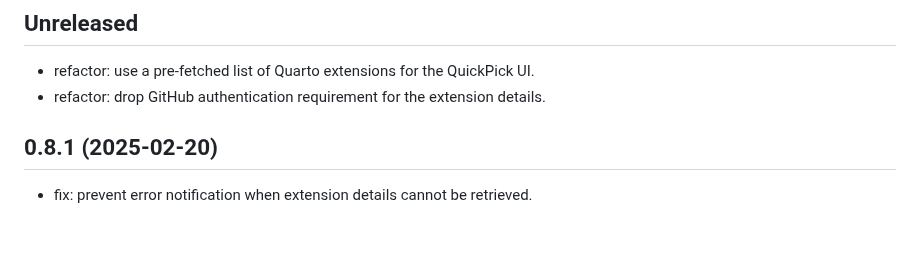
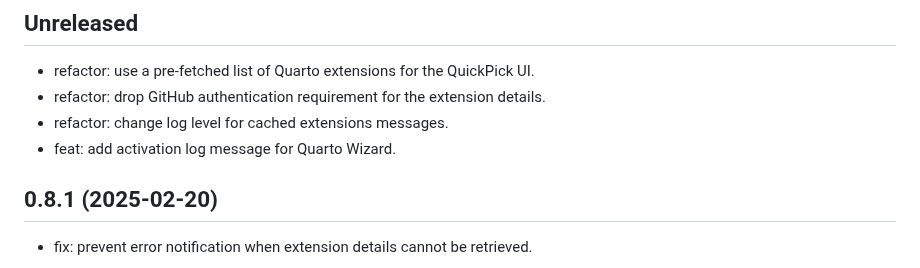
Before and after one commit to mcanouil/quarto-wizard, a Markdown page: CHANGELOG.md, the part around the change. Rendered like a GitHub page; blank space fills up the shorter version.

Commit message:
chore: add changelog entries

```diff
--- a/CHANGELOG.md
+++ b/CHANGELOG.md
@@ -4,6 +4,8 @@
 
 - refactor: use a pre-fetched list of Quarto extensions for the QuickPick UI.
 - refactor: drop GitHub authentication requirement for the extension details.
+- refactor: change log level for cached extensions messages.
+- feat: add activation log message for Quarto Wizard.
 
 ## 0.8.1 (2025-02-20)
 
```
